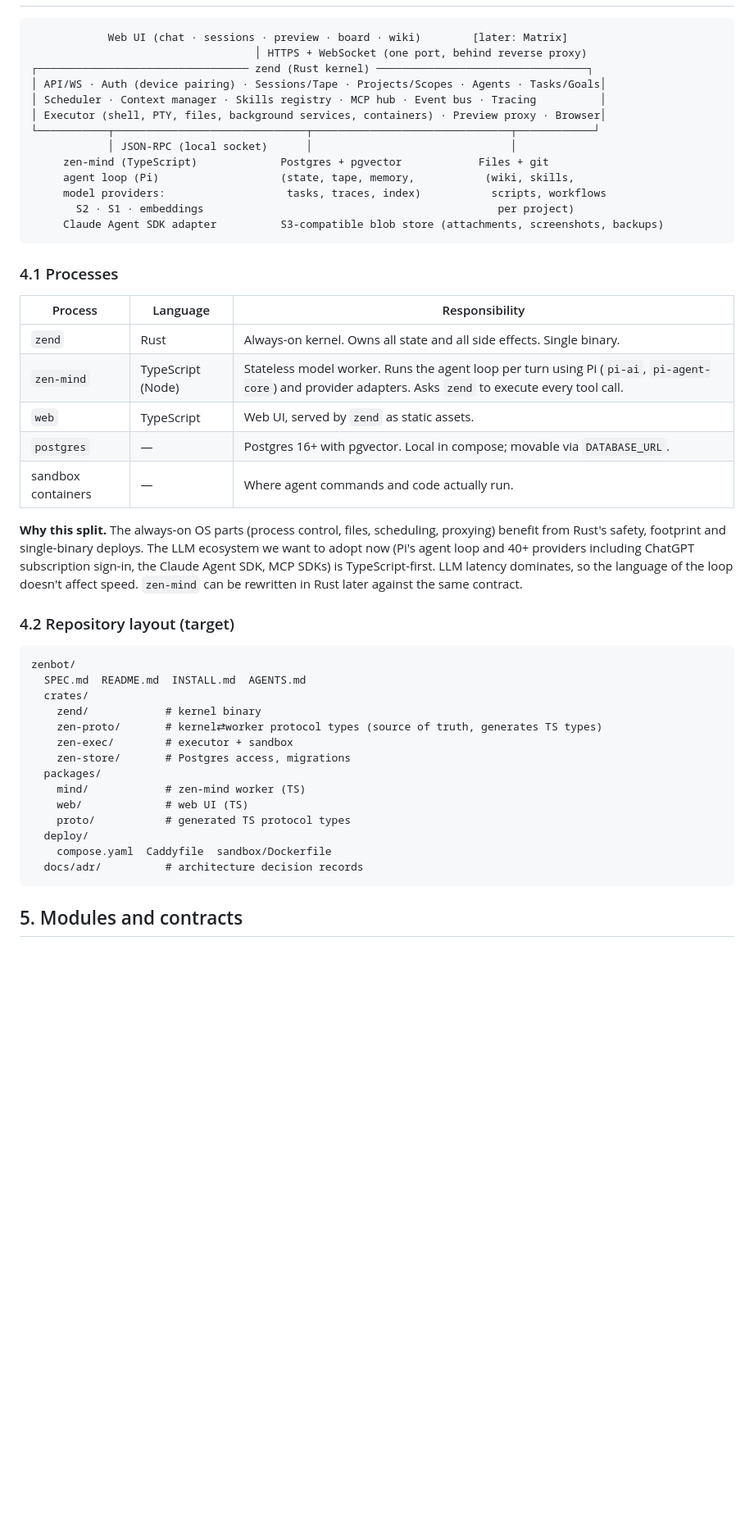
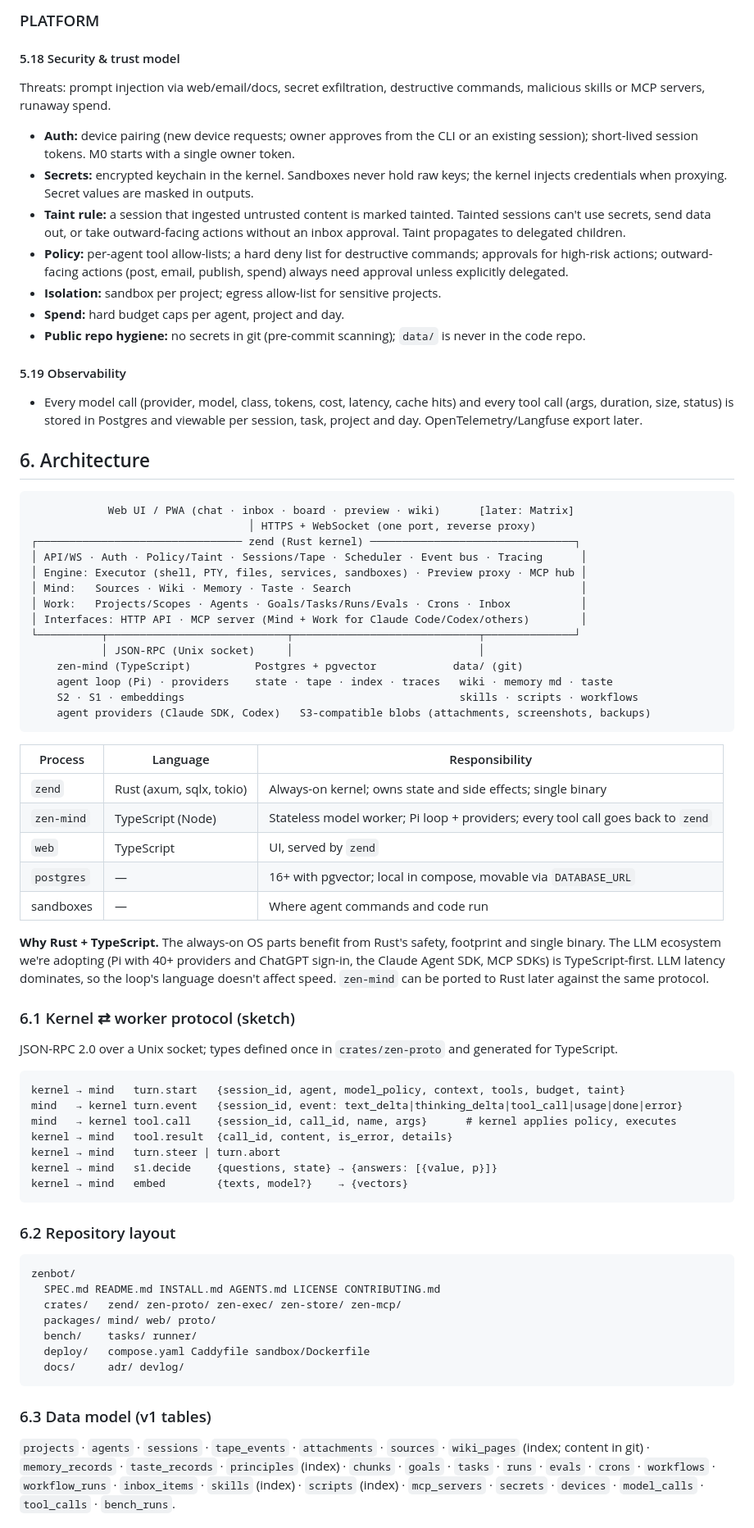
Before and after one commit to Zegoverno/zenbot, a Markdown page: SPEC.md, the part around one of its changes. Shown at 82% size. Drawn GitHub-style; blank space fills up the shorter version.

Commit message:
SPEC v0.2: three layers, services-first over MCP, taste, inbox, zen-bench, trust model, reordered roadmap
Co-Authored-By: Claude Opus 5.5 <noreply@anthropic.com>

````diff
--- a/SPEC.md
+++ b/SPEC.md
@@ -52,50 +205,70 @@ zenbot is a **personal + company operating system** for a niche builder: a machi
+### PLATFORM
+
+#### 5.18 Security & trust model
+Threats: prompt injection via web/email/docs, secret exfiltration, destructive commands, malicious skills or MCP servers, runaway spend.
+- **Auth:** device pairing (new device requests; owner approves from the CLI or an existing session); short-lived session tokens. M0 starts with a single owner token.
+- **Secrets:** encrypted keychain in the kernel. Sandboxes never hold raw keys; the kernel injects credentials when proxying. Secret values are masked in outputs.
+- **Taint rule:** a session that ingested untrusted content is marked tainted. Tainted sessions can't use secrets, send data out, or take outward-facing actions without an inbox approval. Taint propagates to delegated children.
+- **Policy:** per-agent tool allow-lists; a hard deny list for destructive commands; approvals for high-risk actions; outward-facing actions (post, email, publish, spend) always need approval unless explicitly delegated.
+- **Isolation:** sandbox per project; egress allow-list for sensitive projects.
+- **Spend:** hard budget caps per agent, project and day.
+- **Public repo hygiene:** no secrets in git (pre-commit scanning); `data/` is never in the code repo.
+
+#### 5.19 Observability
+- Every model call (provider, model, class, tokens, cost, latency, cache hits) and every tool call (args, duration, size, status) is stored in Postgres and viewable per session, task, project and day. OpenTelemetry/Langfuse export later.
+
+## 6. Architecture
 
 ```
-            Web UI (chat · sessions · preview · board · wiki)        [later: Matrix]
-                                   │ HTTPS + WebSocket (one port, behind reverse proxy)
-┌───────────────────────────────── zend (Rust kernel) ─────────────────────────────────┐
-│ API/WS · Auth (device pairing) · Sessions/Tape · Projects/Scopes · Agents · Tasks/Goals│
-│ Scheduler · Context manager · Skills registry · MCP hub · Event bus · Tracing          │
-│ Executor (shell, PTY, files, background services, containers) · Preview proxy · Browser│
-└───────────┬──────────────────────────────┬───────────────────────────────┬────────────┘
-            │ JSON-RPC (local socket)      │                               │
-     zen-mind (TypeScript)             Postgres + pgvector            Files + git
-     agent loop (Pi)                   (state, tape, memory,           (wiki, skills,
-     model providers:                   tasks, traces, index)           scripts, workflows
-       S2 · S1 · embeddings                                              per project)
-     Claude Agent SDK adapter          S3-compatible blob store (attachments, screenshots, backups)
+            Web UI / PWA (chat · inbox · board · preview · wiki)      [later: Matrix]
+                                  │ HTTPS + WebSocket (one port, reverse proxy)
+┌──────────────────────────────── zend (Rust kernel) ────────────────────────────────┐
+│ API/WS · Auth · Policy/Taint · Sessions/Tape · Scheduler · Event bus · Tracing      │
+│ Engine: Executor (shell, PTY, files, services, sandboxes) · Preview proxy · MCP hub │
+│ Mind:   Sources · Wiki · Memory · Taste · Search                                    │
+│ Work:   Projects/Scopes · Agents · Goals/Tasks/Runs/Evals · Crons · Inbox           │
+│ Interfaces: HTTP API · MCP server (Mind + Work for Claude Code/Codex/others)        │
+└──────────┬────────────────────────────┬─────────────────────────────┬──────────────┘
+           │ JSON-RPC (Unix socket)     │                             │
+    zen-mind (TypeScript)          Postgres + pgvector            data/ (git)
+    agent loop (Pi) · providers    state · tape · index · traces   wiki · memory md · taste
+    S2 · S1 · embeddings                                           skills · scripts · workflows
+    agent providers (Claude SDK, Codex)   S3-compatible blobs (attachments, screenshots, backups)
 ```
-
-### 4.1 Processes
 
 | Process | Language | Responsibility |
 |---|---|---|
-| `zend` | Rust | Always-on kernel. Owns all state and all side effects. Single binary. |
-| `zen-mind` | TypeScript (Node) | Stateless model worker. Runs the agent loop per turn using Pi (`pi-ai`, `pi-agent-core`) and provider adapters. Asks `zend` to execute every tool call. |
-| `web` | TypeScript | Web UI, served by `zend` as static assets. |
-| `postgres` | — | Postgres 16+ with pgvector. Local in compose; movable via `DATABASE_URL`. |
-| sandbox containers | — | Where agent commands and code actually run. |
+| `zend` | Rust (axum, sqlx, tokio) | Always-on kernel; owns state and side effects; single binary |
+| `zen-mind` | TypeScript (Node) | Stateless model worker; Pi loop + providers; every tool call goes back to `zend` |
+| `web` | TypeScript | UI, served by `zend` |
+| `postgres` | — | 16+ with pgvector; local in compose, movable via `DATABASE_URL` |
+| sandboxes | — | Where agent commands and code run |
 
-**Why this split.** The always-on OS parts (process control, files, scheduling, proxying) benefit from Rust's safety, footprint and single-binary deploys. The LLM ecosystem we want to adopt now (Pi's agent loop and 40+ providers including ChatGPT subscription sign-in, the Claude Agent SDK, MCP SDKs) is TypeScript-first. LLM latency dominates, so the language of the loop doesn't affect speed. `zen-mind` can be rewritten in Rust later against the same contract.
+**Why Rust + TypeScript.** The always-on OS parts benefit from Rust's safety, footprint and single binary. The LLM ecosystem we're adopting (Pi with 40+ providers and ChatGPT sign-in, the Claude Agent SDK, MCP SDKs) is TypeScript-first. LLM latency dominates, so the loop's language doesn't affect speed. `zen-mind` can be ported to Rust later against the same protocol.
 
-### 4.2 Repository layout (target)
+### 6.1 Kernel ⇄ worker protocol (sketch)
+JSON-RPC 2.0 over a Unix socket; types defined once in `crates/zen-proto` and generated for TypeScript.
+```
+kernel → mind   turn.start   {session_id, agent, model_policy, context, tools, budget, taint}
+mind   → kernel turn.event   {session_id, event: text_delta|thinking_delta|tool_call|usage|done|error}
+mind   → kernel tool.call    {session_id, call_id, name, args}      # kernel applies policy, executes
+kernel → mind   tool.result  {call_id, content, is_error, details}
+kernel → mind   turn.steer | turn.abort
+kernel → mind   s1.decide    {questions, state} → {answers: [{value, p}]}
+kernel → mind   embed        {texts, model?}    → {vectors}
+```
 
+### 6.2 Repository layout
 ```
 zenbot/
-  SPEC.md  README.md  INSTALL.md  AGENTS.md
-  crates/
-    zend/            # kernel binary
-    zen-proto/       # kernel⇄worker protocol types (source of truth, generates TS types)
-    zen-exec/        # executor + sandbox
-    zen-store/       # Postgres access, migrations
-  packages/
-    mind/            # zen-mind worker (TS)
-    web/             # web UI (TS)
-    proto/           # generated TS protocol types
-  deploy/
-    compose.yaml  Caddyfile  sandbox/Dockerfile
-  docs/adr/          # architecture decision records
+  SPEC.md README.md INSTALL.md AGENTS.md LICENSE CONTRIBUTING.md
+  crates/   zend/ zen-proto/ zen-exec/ zen-store/ zen-mcp/
+  packages/ mind/ web/ proto/
+  bench/    tasks/ runner/
+  deploy/   compose.yaml Caddyfile sandbox/Dockerfile
+  docs/     adr/ devlog/
 ```
 
-## 5. Modules and contracts
+### 6.3 Data model (v1 tables)
+`projects` · `agents` · `sessions` · `tape_events` · `attachments` · `sources` · `wiki_pages` (index; content in git) · `memory_records` · `taste_records` · `principles` (index) · `chunks` · `goals` · `tasks` · `runs` · `evals` · `crons` · `workflows` · `workflow_runs` · `inbox_items` · `skills` (index) · `scripts` (index) · `mcp_servers` · `secrets` · `devices` · `model_calls` · `tool_calls` · `bench_runs`.
 
````
Also changed, not shown: other parts of SPEC.md (+242 -200 lines).
